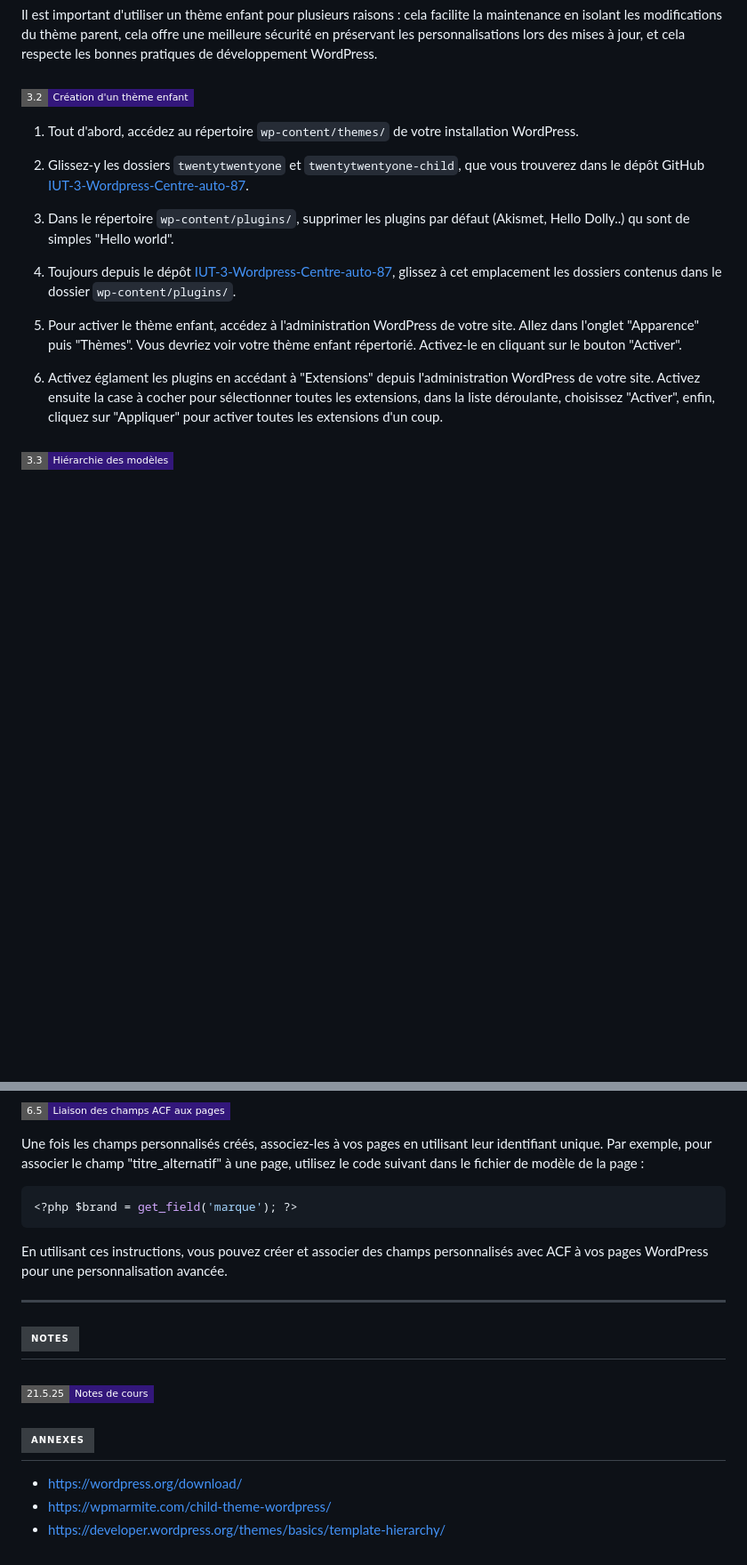
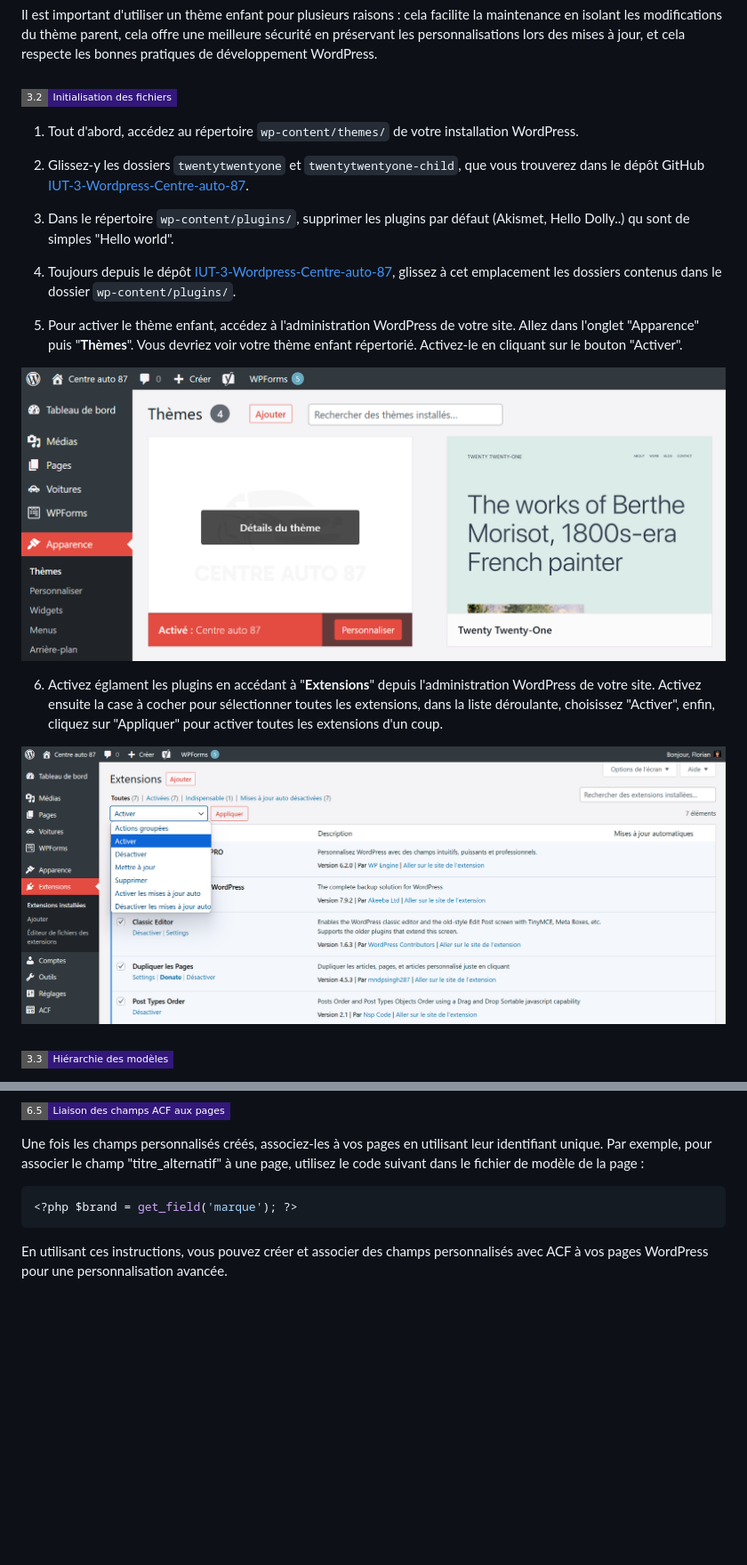
Before and after one commit to FlorianJourde/IUT-2-Wordpress-TD, a Markdown page: README.md, 2 parts joined by grey strips. Shown: that part at 89% size. Drawn GitHub-style; pictures changed too: images/enable-plugins.png (added), images/enable-theme.png (added); badges without logos; blank space fills up the shorter version.

Commit message:
doc(readme): update course

````diff
--- a/README.md
+++ b/README.md
@@ -125,7 +125,7 @@ Un thème enfant est un thème WordPress qui hérite des fonctionnalités et du
 
 Il est important d'utiliser un thème enfant pour plusieurs raisons : cela facilite la maintenance en isolant les modifications du thème parent, cela offre une meilleure sécurité en préservant les personnalisations lors des mises à jour, et cela respecte les bonnes pratiques de développement WordPress.
 
-### ![Création d'un thème enfant ?](https://img.shields.io/badge/3.2-Création_d'un_thème_enfant-33177b?style=flat-square)
+### ![Initialisation des fichiers](https://img.shields.io/badge/3.2-Initialisation_des_fichiers-33177b?style=flat-square)
 
 1. Tout d'abord, accédez au répertoire `wp-content/themes/` de votre installation WordPress.
 
@@ -135,9 +135,13 @@ Il est important d'utiliser un thème enfant pour plusieurs raisons : cela facil
 
 4. Toujours depuis le dépôt [IUT-3-Wordpress-Centre-auto-87](https://github.com/FlorianJourde/IUT-3-Wordpress-Centre-auto-87), glissez à cet emplacement les dossiers contenus dans le dossier `wp-content/plugins/`.
 
-5. Pour activer le thème enfant, accédez à l'administration WordPress de votre site. Allez dans l'onglet "Apparence" puis "Thèmes". Vous devriez voir votre thème enfant répertorié. Activez-le en cliquant sur le bouton "Activer".
+5. Pour activer le thème enfant, accédez à l'administration WordPress de votre site. Allez dans l'onglet "Apparence" puis "**Thèmes**". Vous devriez voir votre thème enfant répertorié. Activez-le en cliquant sur le bouton "Activer".
 
-6. Activez églament les plugins en accédant à "Extensions" depuis l'administration WordPress de votre site. Activez ensuite la case à cocher pour sélectionner toutes les extensions, dans la liste déroulante, choisissez "Activer", enfin, cliquez sur "Appliquer" pour activer toutes les extensions d'un coup.
+![Activer le theme](images/enable-theme.png)
+
+6. Activez églament les plugins en accédant à "**Extensions**" depuis l'administration WordPress de votre site. Activez ensuite la case à cocher pour sélectionner toutes les extensions, dans la liste déroulante, choisissez "Activer", enfin, cliquez sur "Appliquer" pour activer toutes les extensions d'un coup.
+
+![Activer plugins](images/enable-plugins.png)
 
 ### ![Hiérarchie des modèles](https://img.shields.io/badge/3.3-Hiérarchie_des_modèles-33177b?style=flat-square)
 
@@ -303,15 +307,3 @@ Une fois les champs personnalisés créés, associez-les à vos pages en utilisa
 ```
 
 En utilisant ces instructions, vous pouvez créer et associer des champs personnalisés avec ACF à vos pages WordPress pour une personnalisation avancée.
-
----
-
-## ![Notes](https://img.shields.io/badge/Notes-383d42?style=for-the-badge)
-
-### ![Notes de cours](https://img.shields.io/badge/21.5.25-Notes_de_cours-33177b?style=flat-square)
-
-## ![Annexes](https://img.shields.io/badge/Annexes-383d42?style=for-the-badge)
-
-- https://wordpress.org/download/
-- https://wpmarmite.com/child-theme-wordpress/
-- https://developer.wordpress.org/themes/basics/template-hierarchy/
````
